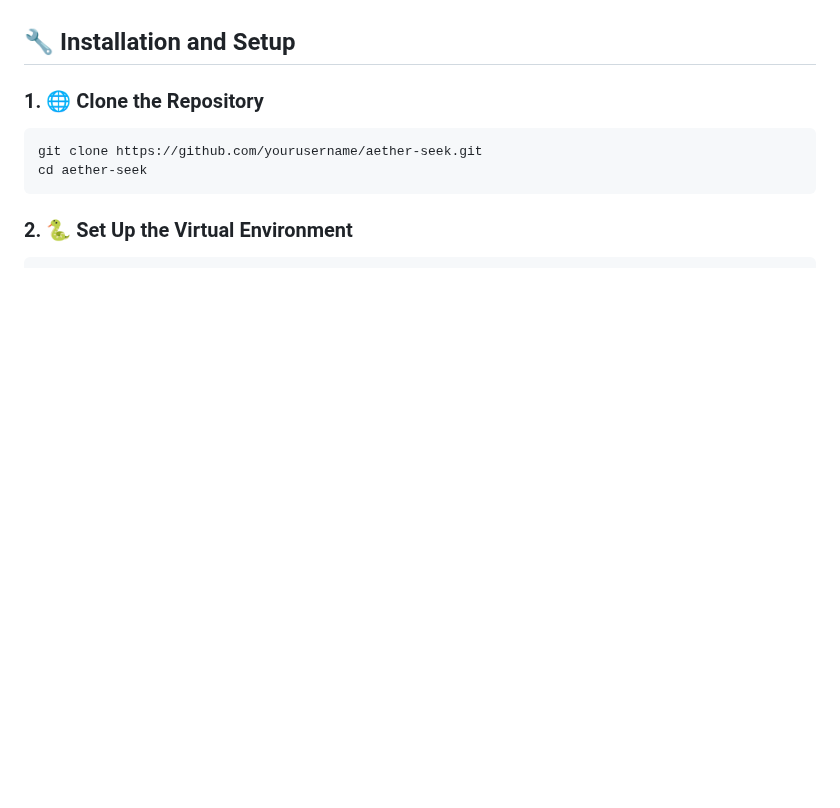
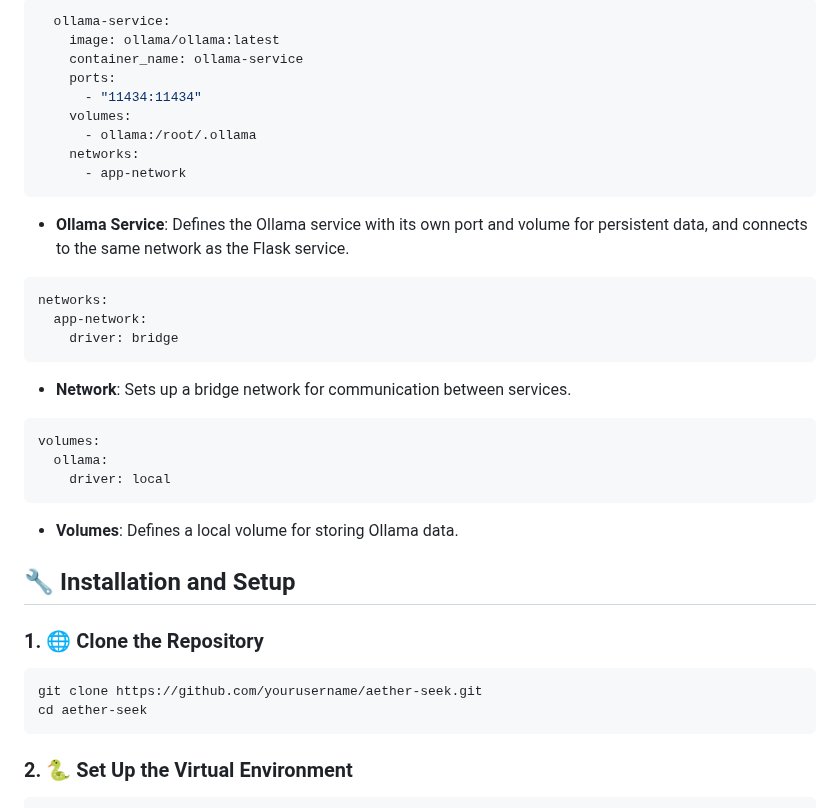
Before and after one commit to AnurupaK/Google-Simulator, a Markdown page: README.md, the part around one of its changes. Drawn GitHub-style; blank space fills up the shorter version.

````diff
--- a/README.md
+++ b/README.md
@@ -32,3 +122,30 @@ Welcome to **Aether Seek**, a cutting-edge Google Simulator with advanced functi
+```yaml
+  ollama-service:
+    image: ollama/ollama:latest
+    container_name: ollama-service
+    ports:
+      - "11434:11434"
+    volumes:
+      - ollama:/root/.ollama
+    networks:
+      - app-network
+```
+- **Ollama Service**: Defines the Ollama service with its own port and volume for persistent data, and connects to the same network as the Flask service.
+
+```yaml
+networks:
+  app-network:
+    driver: bridge
+```
+- **Network**: Sets up a bridge network for communication between services.
+
+```yaml
+volumes:
+  ollama:
+    driver: local
+```
+- **Volumes**: Defines a local volume for storing Ollama data.
+
 
 ## 🔧 Installation and Setup
 
````
Also changed, not shown: other parts of README.md (+90 -0 lines).
